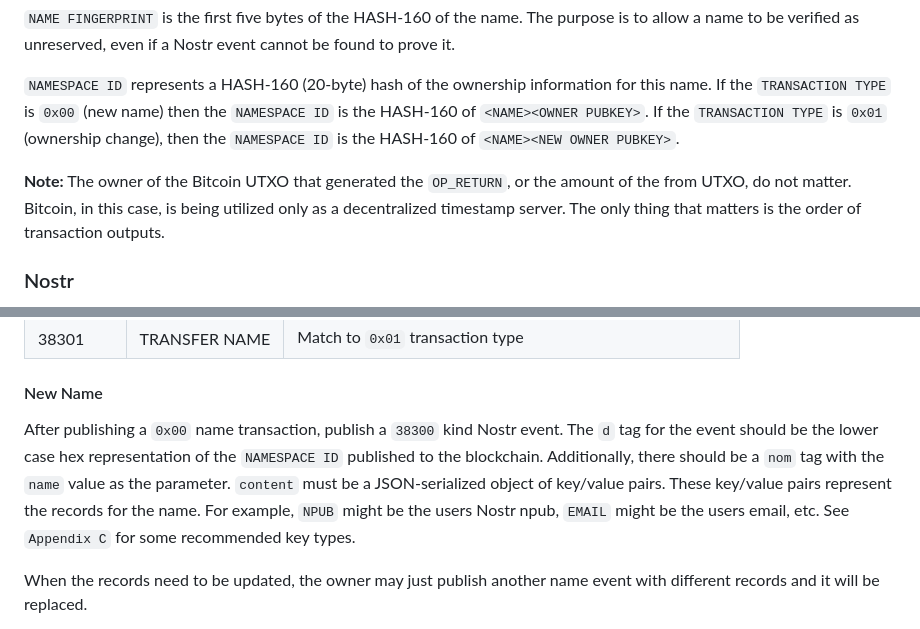
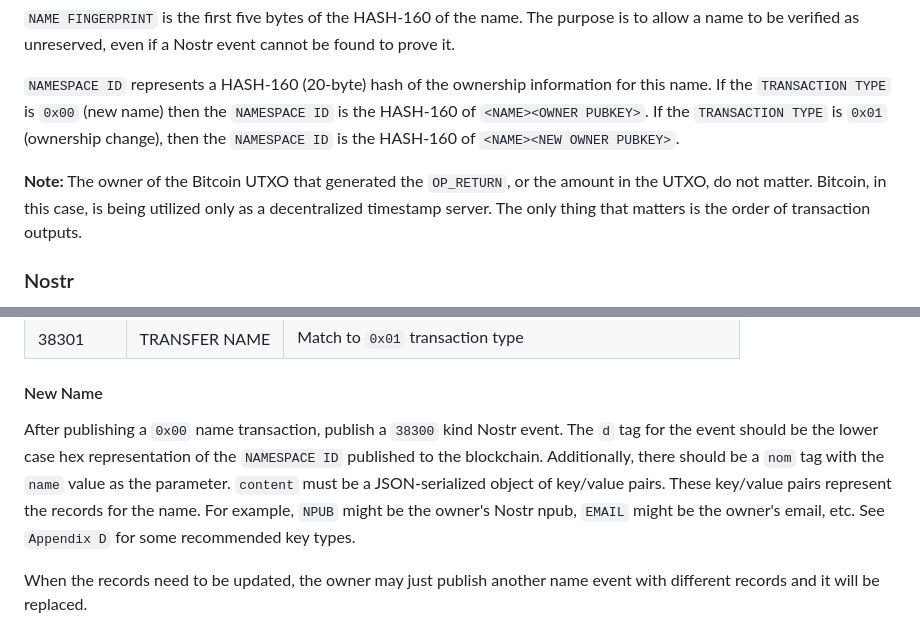
Before and after one commit to ursuscamp/nomen, a Markdown page: docs/SPEC.md, 2 parts joined by grey strips. Drawn GitHub-style.

```diff
--- a/docs/SPEC.md
+++ b/docs/SPEC.md
@@ -24,7 +24,7 @@ In order to claim a name, publish an output to the bitcoin blockchain in this fo
 
 `NAMESPACE ID` represents a HASH-160 (20-byte) hash of the ownership information for this name. If the `TRANSACTION TYPE` is `0x00` (new name) then the `NAMESPACE ID` is the HASH-160 of `<NAME><OWNER PUBKEY>`. If the `TRANSACTION TYPE` is `0x01` (ownership change), then the `NAMESPACE ID` is the HASH-160 of `<NAME><NEW OWNER PUBKEY>`.
 
-**Note:** The owner of the Bitcoin UTXO that generated the `OP_RETURN`, or the amount of the from UTXO, do not matter. Bitcoin, in this case, is being utilized only as a decentralized timestamp server. The only thing that matters is the order of transaction outputs.
+**Note:** The owner of the Bitcoin UTXO that generated the `OP_RETURN`, or the amount in the UTXO, do not matter. Bitcoin, in this case, is being utilized only as a decentralized timestamp server. The only thing that matters is the order of transaction outputs.
 
 ### Nostr
 
@@ -39,7 +39,7 @@ There are currently three types of Nostr events. These are all parameterized rep
 
 #### New Name
 
-After publishing a `0x00` name transaction, publish a `38300` kind Nostr event. The `d` tag for the event should be the lower case hex representation of the `NAMESPACE ID` published to the blockchain. Additionally, there should be a `nom` tag with the `name` value as the parameter. `content` must be a JSON-serialized object of key/value pairs. These key/value pairs represent the records for the name. For example, `NPUB` might be the users Nostr npub, `EMAIL` might be the users email, etc. See `Appendix C` for some recommended key types.
+After publishing a `0x00` name transaction, publish a `38300` kind Nostr event. The `d` tag for the event should be the lower case hex representation of the `NAMESPACE ID` published to the blockchain. Additionally, there should be a `nom` tag with the `name` value as the parameter. `content` must be a JSON-serialized object of key/value pairs. These key/value pairs represent the records for the name. For example, `NPUB` might be the owner's Nostr npub, `EMAIL` might be the owner's email, etc. See `Appendix D` for some recommended key types.
 
 When the records need to be updated, the owner may just publish another name event with different records and it will be replaced.
 
```
Also changed, not shown: TODO.md (added, +13 -0 lines), src/subcommands/TODOs.md (deleted, +0 -31 lines).
